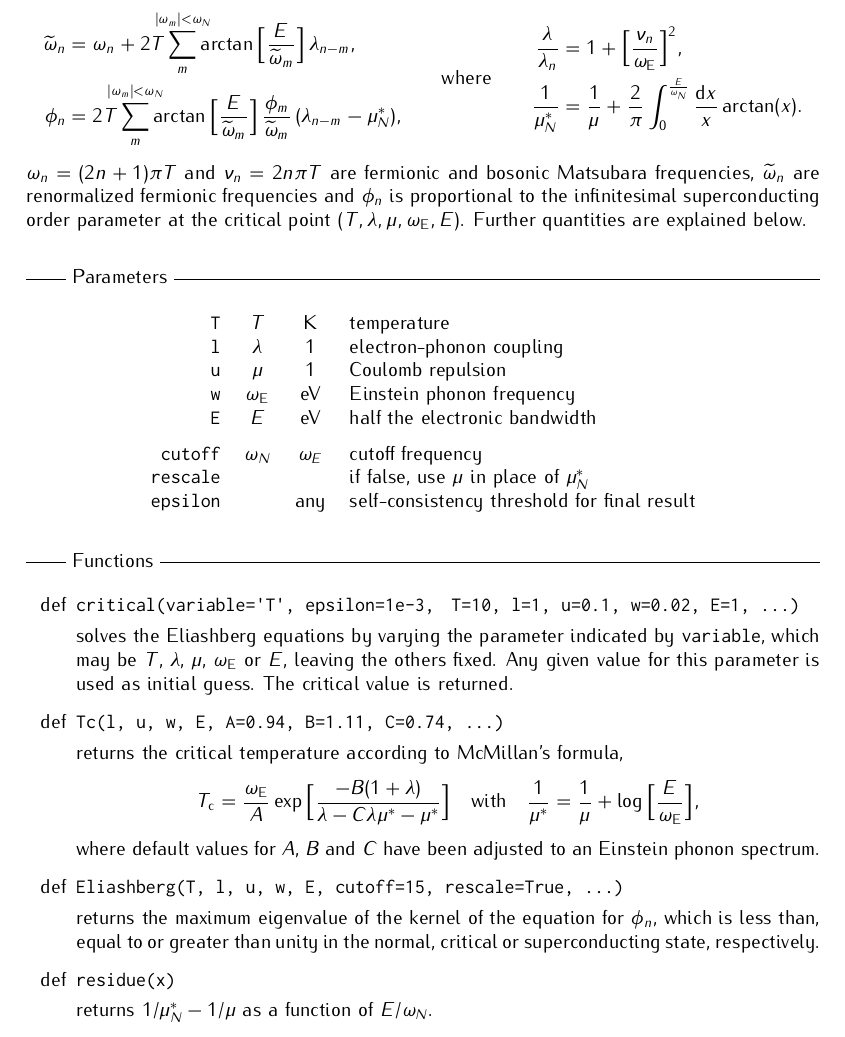
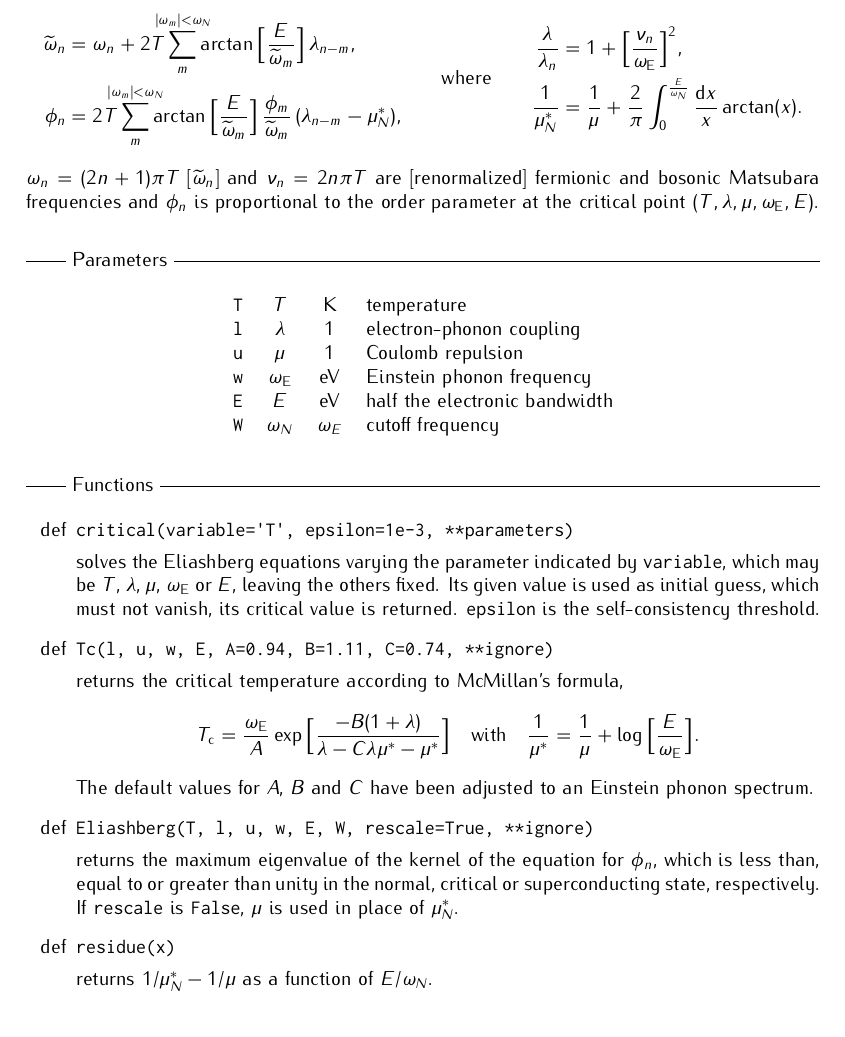
Before and after one commit to janberges/ebbw, a LaTeX document (manual/ebbw.tex): part of the page, cut so that both start at the same text. Compiled offline with pdfLaTeX.

Commit message:
Remove defaults, rename cutoff and update manual

```diff
--- a/manual/ebbw.tex
+++ b/manual/ebbw.tex
@@ -61,11 +61,10 @@
       \end{aligned}
    \end{align*}
    %
-   $\omega_n = (2 n + 1) \pi T$ and $\nu_n = 2 n \pi T$ are fermionic and
-   bosonic Matsubara frequencies, $\tilde \omega_n$ are renormalized fermionic
-   frequencies and $\phi_n$ is proportional to the infinitesimal superconducting
-   order parameter at the critical point $(T, \lambda, \mu, \omega \sub E, E)$.
-   Further quantities are explained below.
+   $\omega_n = (2 n + 1) \pi T$ [$\tilde \omega_n$] and $\nu_n = 2 n \pi T$ are
+   [renormalized] fermionic and bosonic Matsubara frequencies and $\phi_n$ is
+   proportional to the order parameter at the critical point $(T, \lambda, \mu,
+   \omega \sub E, E)$.
 
    \headline{Parameters}
 
@@ -76,26 +75,22 @@
          \verb|u| & $\mu$ & 1 & Coulomb repulsion \\
          \verb|w| & $\omega \sub E$ & eV & Einstein phonon frequency \\
          \verb|E| & $E$ & eV & half the electronic bandwidth \\
-         [2mm]
-         \verb|cutoff| & $\omega_N$ & $\omega_E$ & cutoff frequency \\
-         \verb|rescale| & & & if false, use $\mu$ in place of $\mu^*_N$ \\
-         \verb|epsilon| & & any & self-consistency threshold for final result
+         \verb|W| & $\omega_N$ & $\omega_E$ & cutoff frequency
       \end{tabular}
    \end{center}
 
    \headline{Functions}
 
    \begin{itemize}
-      \item[def]
-         \verb|critical(variable='T', epsilon=1e-3,|
-         \verb| T=10, l=1, u=0.1, w=0.02, E=1, ...)|
+      \item[def] \verb|critical(variable='T', epsilon=1e-3, **parameters)|
 
-      solves the Eliashberg equations by varying the parameter indicated by
+      solves the Eliashberg equations varying the parameter indicated by
       \verb|variable|, which may be $T$, $\lambda$, $\mu$, $\omega \sub E$ or
-      $E$, leaving the others fixed. Any given value for this parameter is used
-      as initial guess. The critical value is returned.
+      $E$, leaving the others fixed. Its given value is used as initial guess,
+      which must not vanish, its critical value is returned. \verb|epsilon| is
+      the self-consistency threshold.
 
-      \item[def] \verb|Tc(l, u, w, E, A=0.94, B=1.11, C=0.74, ...)|
+      \item[def] \verb|Tc(l, u, w, E, A=0.94, B=1.11, C=0.74, **ignore)|
 
       returns the critical temperature according to McMillan's formula,
       %
@@ -104,17 +99,18 @@
          \Big[ \frac{-B (1 + \lambda)}{\lambda - C \lambda \mu^* - \mu^*} \Big]
          \quad \text{with} \quad
          \frac 1 {\mu^*} =
-         \frac 1 \mu + \log \Big[ \frac E {\omega \sub E} \Big],
+         \frac 1 \mu + \log \Big[ \frac E {\omega \sub E} \Big].
       \end{equation*}
       %
-      where default values for $A$, $B$ and $C$ have been adjusted to an
-      Einstein phonon spectrum.
+      The default values for $A$, $B$ and $C$ have been adjusted to an Einstein
+      phonon spectrum.
 
-      \item[def] \verb|Eliashberg(T, l, u, w, E, cutoff=15, rescale=True, ...)|
+      \item[def] \verb|Eliashberg(T, l, u, w, E, W, rescale=True, **ignore)|
 
       returns the maximum eigenvalue of the kernel of the equation for $\phi_n$,
       which is less than, equal to or greater than unity in the normal, critical
-      or superconducting state, respectively.
+      or superconducting state, respectively. If \verb|rescale| is \verb|False|,
+      $\mu$ is used in place of $\mu^*_N$.
 
       \item[def] \verb|residue(x)|
 
```
Also changed, not shown: 3 other files.
